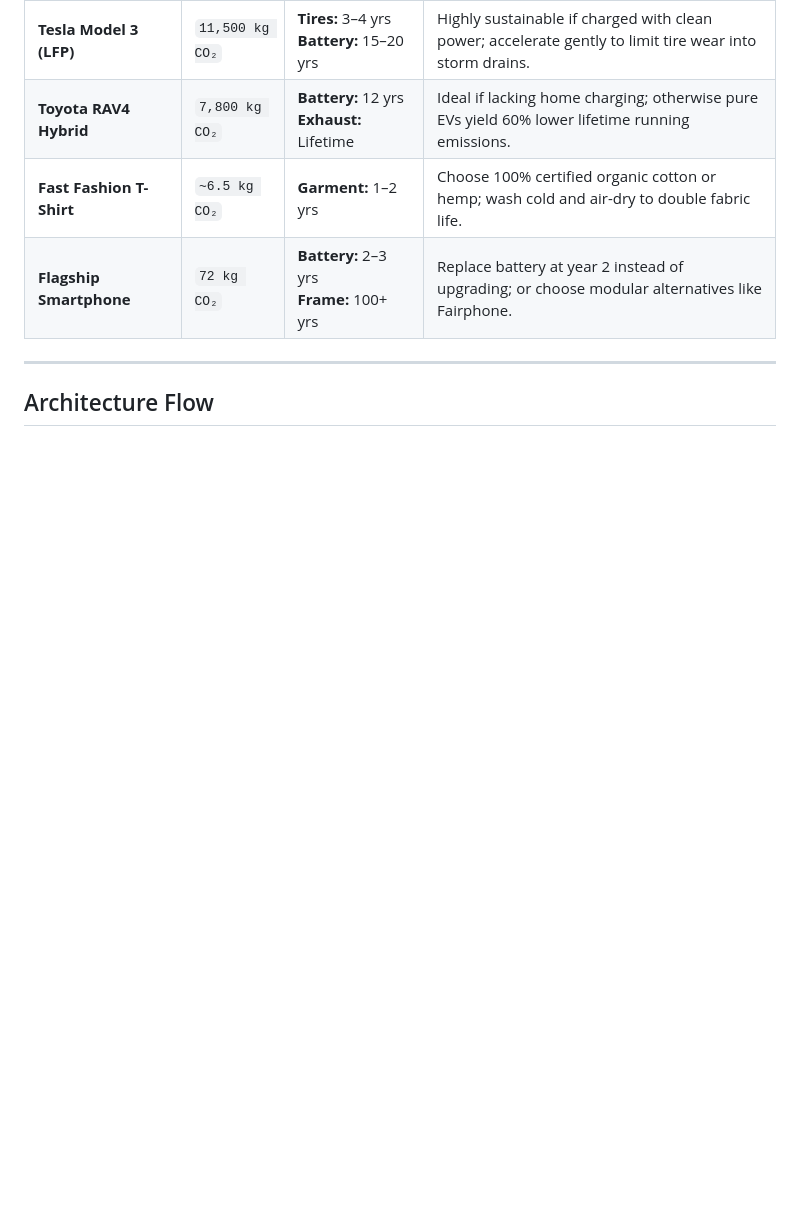
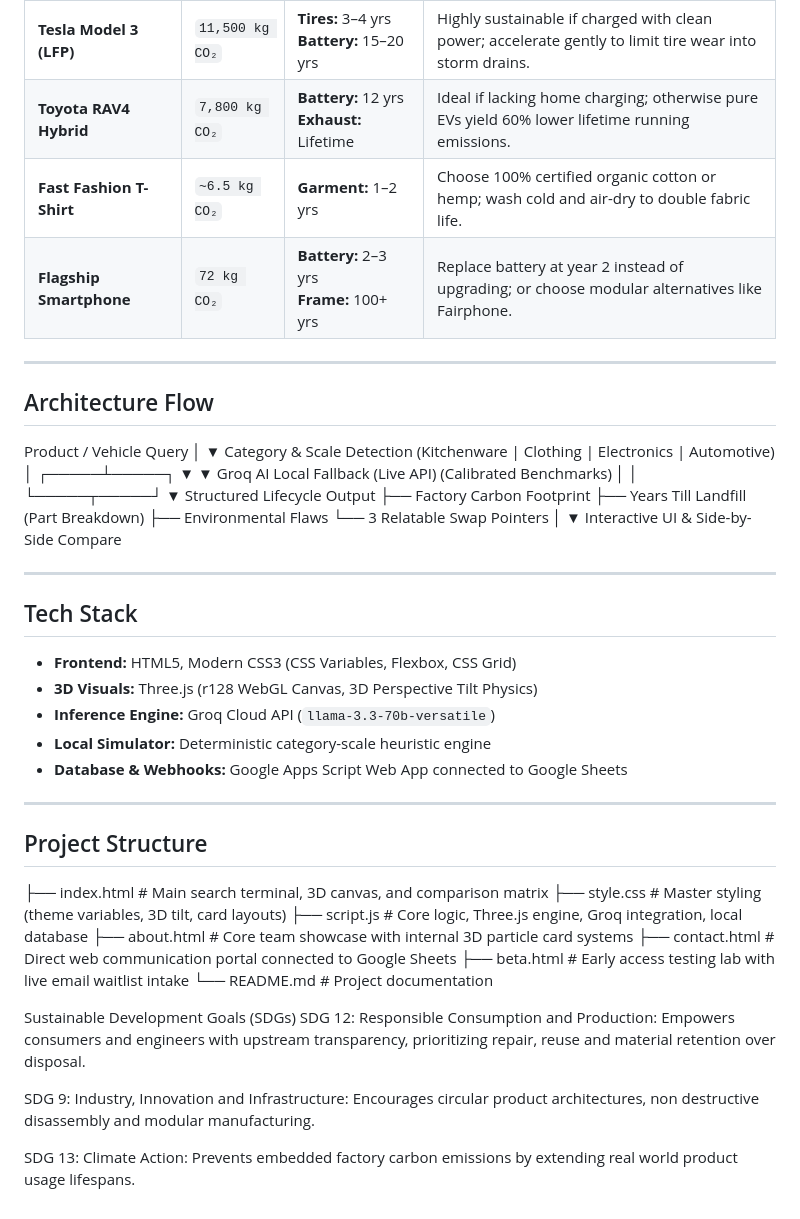
Before and after one commit to PranshuSharma21/SWAPS, a Markdown page: README.md, the part around the change. GitHub-like rendering; blank space fills up the shorter version.

Commit message:
Enhance README with architecture and tech stack details
Added architecture flow and tech stack sections to README.

```diff
--- a/README.md
+++ b/README.md
@@ -59,3 +59,61 @@ Over 80% of product-level environmental damage is locked in during the design an
 ---
 
 ## Architecture Flow
+
+
+Product / Vehicle Query
+│
+▼
+Category & Scale Detection
+(Kitchenware | Clothing | Electronics | Automotive)
+│
+┌─────┴─────┐
+▼           ▼
+Groq AI     Local Fallback
+(Live API)  (Calibrated Benchmarks)
+│           │
+└─────┬─────┘
+▼
+Structured Lifecycle Output
+├── Factory Carbon Footprint
+├── Years Till Landfill (Part Breakdown)
+├── Environmental Flaws
+└── 3 Relatable Swap Pointers
+│
+▼
+Interactive UI & Side-by-Side Compare
+
+
+
+---
+
+## Tech Stack
+
+* **Frontend:** HTML5, Modern CSS3 (CSS Variables, Flexbox, CSS Grid)
+* **3D Visuals:** Three.js (r128 WebGL Canvas, 3D Perspective Tilt Physics)
+* **Inference Engine:** Groq Cloud API (`llama-3.3-70b-versatile`)
+* **Local Simulator:** Deterministic category-scale heuristic engine
+* **Database & Webhooks:** Google Apps Script Web App connected to Google Sheets
+
+---
+
+## Project Structure
+
+
+├── index.html        # Main search terminal, 3D canvas, and comparison matrix
+├── style.css         # Master styling (theme variables, 3D tilt, card layouts)
+├── script.js         # Core logic, Three.js engine, Groq integration, local database
+├── about.html        # Core team showcase with internal 3D particle card systems
+├── contact.html      # Direct web communication portal connected to Google Sheets
+├── beta.html         # Early access testing lab with live email waitlist intake
+└── README.md         # Project documentation
+
+
+
+
+Sustainable Development Goals (SDGs)
+SDG 12: Responsible Consumption and Production: Empowers consumers and engineers with upstream transparency, prioritizing repair, reuse and material retention over disposal.
+
+SDG 9: Industry, Innovation and Infrastructure: Encourages circular product architectures, non destructive disassembly and modular manufacturing.
+
+SDG 13: Climate Action: Prevents embedded factory carbon emissions by extending real world product usage lifespans.
```
